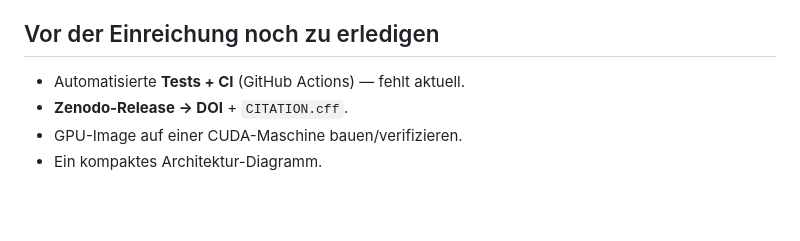
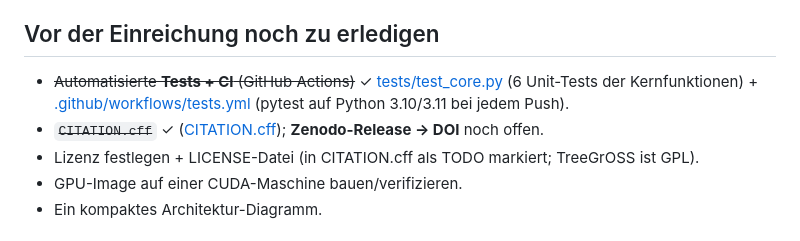
Before and after one commit to anayana/For3Dsuite, a Markdown page: SOFTWAREPAPER.md, the part around the change. Rendered like a GitHub page; blank space fills up the shorter version.

Commit message:
SOFTWAREPAPER: Tests+CI und CITATION.cff als erledigt markiert
Co-Authored-By: Claude Opus 4.8 <noreply@anthropic.com>

```diff
--- a/SOFTWAREPAPER.md
+++ b/SOFTWAREPAPER.md
@@ -54,8 +54,11 @@ Einzelscan-Verdeckung, TLS-BHD-Kalibrierung, Artansprache aus Panoramen begrenzt
 braucht dichte Aufnahme, Bonität/Alter extern. (Details: [EXPOSE.md](EXPOSE.md) §5.)
 
 ## Vor der Einreichung noch zu erledigen
-- Automatisierte **Tests + CI** (GitHub Actions) — fehlt aktuell.
-- **Zenodo-Release → DOI** + `CITATION.cff`.
+- ~~Automatisierte **Tests + CI** (GitHub Actions)~~ ✓ [tests/test_core.py](tests/test_core.py)
+  (6 Unit-Tests der Kernfunktionen) + [.github/workflows/tests.yml](.github/workflows/tests.yml)
+  (pytest auf Python 3.10/3.11 bei jedem Push).
+- ~~`CITATION.cff`~~ ✓ ([CITATION.cff](CITATION.cff)); **Zenodo-Release → DOI** noch offen.
+- Lizenz festlegen + LICENSE-Datei (in CITATION.cff als TODO markiert; TreeGrOSS ist GPL).
 - GPU-Image auf einer CUDA-Maschine bauen/verifizieren.
 - Ein kompaktes Architektur-Diagramm.
 
```
